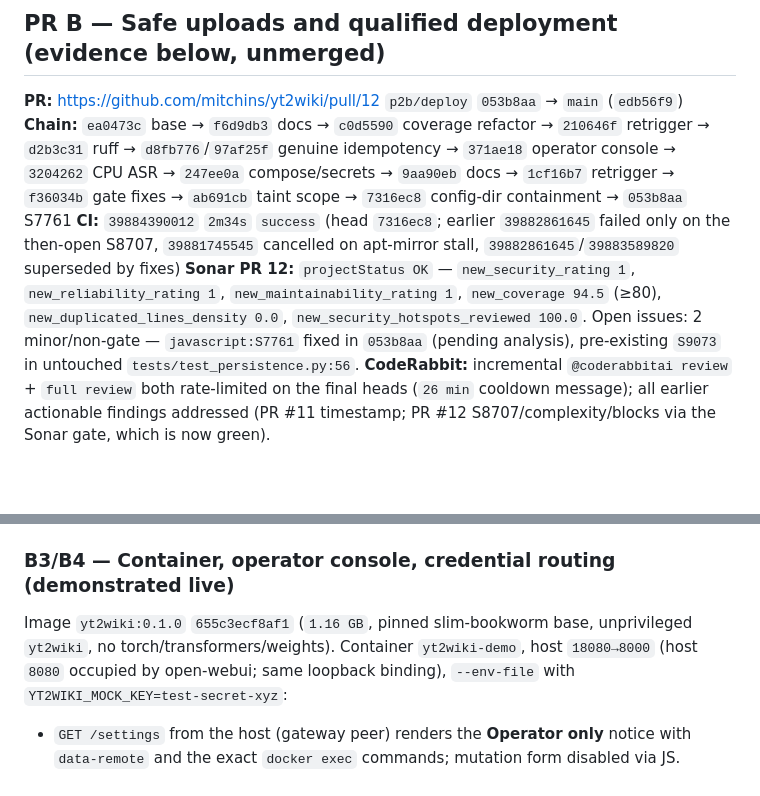
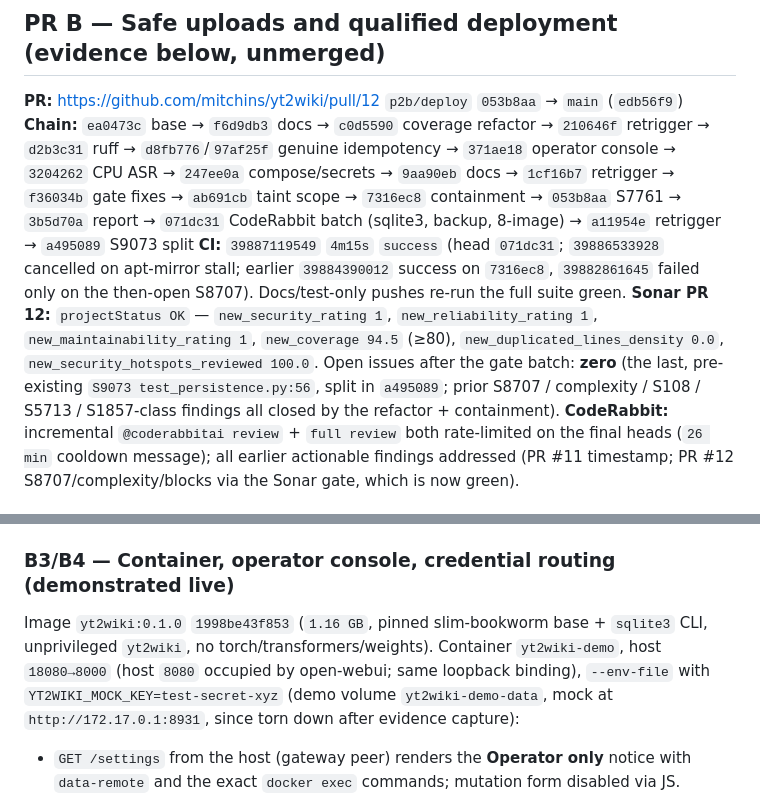
Before and after one commit to mitchins/yt2wiki, a Markdown page: docs/quality/P2_FINAL_REPORT.md, 2 parts joined by grey strips. Rendered like a GitHub page; blank space fills up the shorter version.

Commit message:
docs: final report — zero open Sonar issues, backup evidence, final image

```diff
--- a/docs/quality/P2_FINAL_REPORT.md
+++ b/docs/quality/P2_FINAL_REPORT.md
@@ -35,15 +35,17 @@ and its now-redundant `sonar.projectVersion=0.1.0` hunk removed for a clean diff
 **Chain:** `ea0473c` base → `f6d9db3` docs → `c0d5590` coverage refactor → `210646f` retrigger →
 `d2b3c31` ruff → `d8fb776`/`97af25f` genuine idempotency → `371ae18` operator console →
 `3204262` CPU ASR → `247ee0a` compose/secrets → `9aa90eb` docs → `1cf16b7` retrigger →
-`f36034b` gate fixes → `ab691cb` taint scope → `7316ec8` config-dir containment → `053b8aa` S7761
-**CI:** `39884390012` `2m34s` `success` (head `7316ec8`; earlier `39882861645` failed only on the
-then-open S8707, `39881745545` cancelled on apt-mirror stall, `39882861645`/`39883589820`
-superseded by fixes)
+`f36034b` gate fixes → `ab691cb` taint scope → `7316ec8` containment → `053b8aa` S7761 →
+`3b5d70a` report → `071dc31` CodeRabbit batch (sqlite3, backup, 8-image) → `a11954e` retrigger →
+`a495089` S9073 split
+**CI:** `39887119549` `4m15s` `success` (head `071dc31`; `39886533928` cancelled on apt-mirror
+stall; earlier `39884390012` success on `7316ec8`, `39882861645` failed only on the then-open
+S8707). Docs/test-only pushes re-run the full suite green.
 **Sonar PR 12:** `projectStatus OK` — `new_security_rating 1`, `new_reliability_rating 1`,
 `new_maintainability_rating 1`, `new_coverage 94.5` (≥80), `new_duplicated_lines_density 0.0`,
-`new_security_hotspots_reviewed 100.0`. Open issues: 2 minor/non-gate —
-`javascript:S7761` fixed in `053b8aa` (pending analysis), pre-existing `S9073` in untouched
-`tests/test_persistence.py:56`.
+`new_security_hotspots_reviewed 100.0`. Open issues after the gate batch: **zero**
+(the last, pre-existing `S9073 test_persistence.py:56`, split in `a495089`; prior S8707 /
+complexity / S108 / S5713 / S1857-class findings all closed by the refactor + containment).
 **CodeRabbit:** incremental `@coderabbitai review` + `full review` both rate-limited on the
 final heads (`26 min` cooldown message); all earlier actionable findings addressed
 (PR #11 timestamp; PR #12 S8707/complexity/blocks via the Sonar gate, which is now green).
@@ -84,9 +86,11 @@ in the upload path; dead portable-spelling branches were deleted, not exempted.
 
 ### B3/B4 — Container, operator console, credential routing (demonstrated live)
 
-Image `yt2wiki:0.1.0` `655c3ecf8af1` (`1.16 GB`, pinned slim-bookworm base, unprivileged `yt2wiki`,
-no torch/transformers/weights). Container `yt2wiki-demo`, host `18080→8000` (host `8080`
-occupied by open-webui; same loopback binding), `--env-file` with `YT2WIKI_MOCK_KEY=test-secret-xyz`:
+Image `yt2wiki:0.1.0` `1998be43f853` (`1.16 GB`, pinned slim-bookworm base + `sqlite3` CLI,
+unprivileged `yt2wiki`, no torch/transformers/weights). Container `yt2wiki-demo`,
+host `18080→8000` (host `8080` occupied by open-webui; same loopback binding),
+`--env-file` with `YT2WIKI_MOCK_KEY=test-secret-xyz` (demo volume `yt2wiki-demo-data`,
+mock at `http://172.17.0.1:8931`, since torn down after evidence capture):
 
 - `GET /settings` from the host (gateway peer) renders the **Operator only** notice with
   `data-remote` and the exact `docker exec` commands; mutation form disabled via JS.
```
